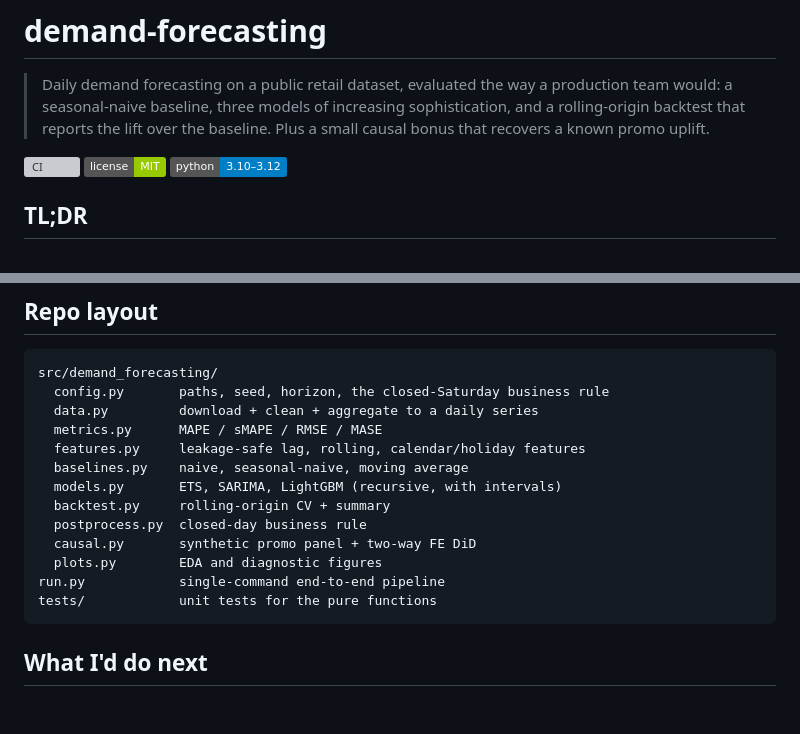
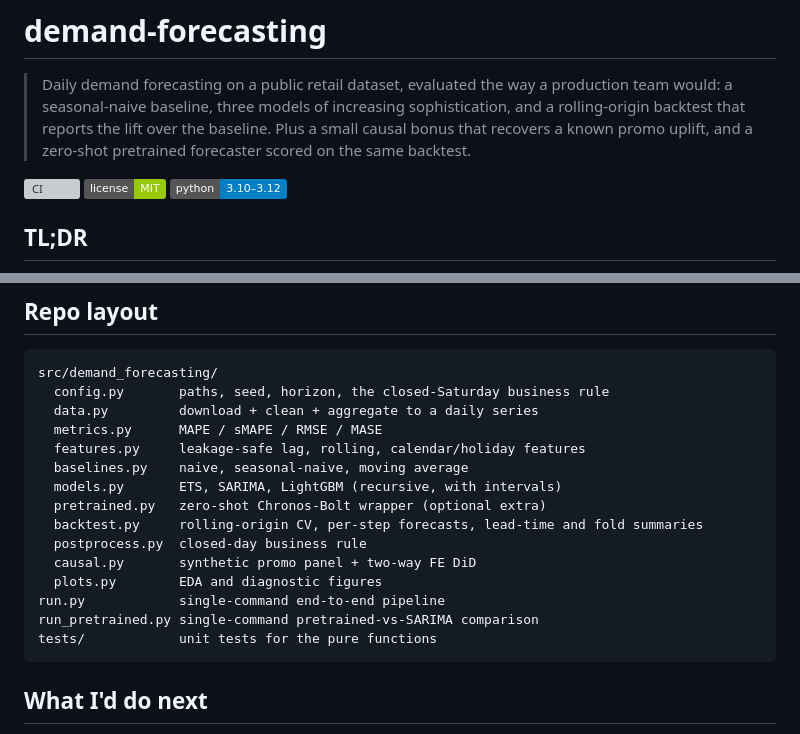
Before and after one commit to wavde/demand-forecasting, a Markdown page: README.md, 2 parts joined by grey strips. GitHub-like rendering; badges without logos; blank space fills up the shorter version; grey boxes are pictures that could not be loaded.

````diff
--- a/README.md
+++ b/README.md
@@ -3,7 +3,8 @@
 > Daily demand forecasting on a public retail dataset, evaluated the way a
 > production team would: a seasonal-naive baseline, three models of increasing
 > sophistication, and a rolling-origin backtest that reports the lift over the
-> baseline. Plus a small causal bonus that recovers a known promo uplift.
+> baseline. Plus a small causal bonus that recovers a known promo uplift, and a
+> zero-shot pretrained forecaster scored on the same backtest.
 
 ![CI](https://github.com/wavde/demand-forecasting/actions/workflows/ci.yml/badge.svg)
 ![License: MIT](https://img.shields.io/badge/license-MIT-green.svg)
@@ -121,11 +180,13 @@ src/demand_forecasting/
   features.py     leakage-safe lag, rolling, calendar/holiday features
   baselines.py    naive, seasonal-naive, moving average
   models.py       ETS, SARIMA, LightGBM (recursive, with intervals)
-  backtest.py     rolling-origin CV + summary
+  pretrained.py   zero-shot Chronos-Bolt wrapper (optional extra)
+  backtest.py     rolling-origin CV, per-step forecasts, lead-time and fold summaries
   postprocess.py  closed-day business rule
   causal.py       synthetic promo panel + two-way FE DiD
   plots.py        EDA and diagnostic figures
 run.py            single-command end-to-end pipeline
+run_pretrained.py single-command pretrained-vs-SARIMA comparison
 tests/            unit tests for the pure functions
 ```
 
````
Also changed, not shown: other parts of README.md (+59 -1 lines), docs/pretrained_results.md (added, +134 -0 lines), docs/pretrained_vs_sarima.png (added), 14 other files.
